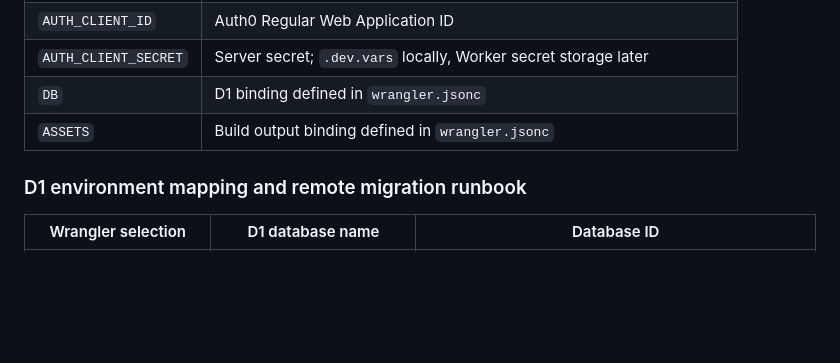
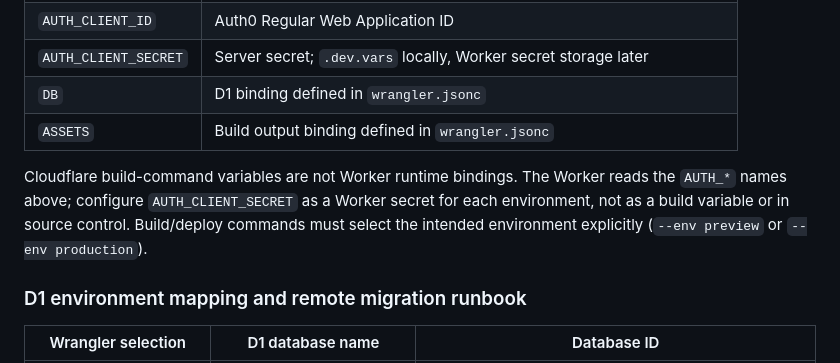
Before and after one commit to gregoryjenkins56-sys/Taurus-K9-Webstuff, a Markdown page: docs/phase2-setup.md, the part around the change. Rendered like a GitHub page; blank space fills up the shorter version.

Commit message:
Clarify Worker runtime configuration
Co-authored-by: gregoryjenkins56-sys <340637443+gregoryjenkins56-sys@users.noreply.github.com>

```diff
--- a/docs/phase2-setup.md
+++ b/docs/phase2-setup.md
@@ -146,6 +146,12 @@ client data belongs in this repository.
 | `AUTH_CLIENT_SECRET` | Server secret; `.dev.vars` locally, Worker secret storage later |
 | `DB` | D1 binding defined in `wrangler.jsonc` |
 | `ASSETS` | Build output binding defined in `wrangler.jsonc` |
+
+Cloudflare build-command variables are not Worker runtime bindings. The Worker
+reads the `AUTH_*` names above; configure `AUTH_CLIENT_SECRET` as a Worker secret
+for each environment, not as a build variable or in source control. Build/deploy
+commands must select the intended environment explicitly (`--env preview` or
+`--env production`).
 
 ### D1 environment mapping and remote migration runbook
 
```
